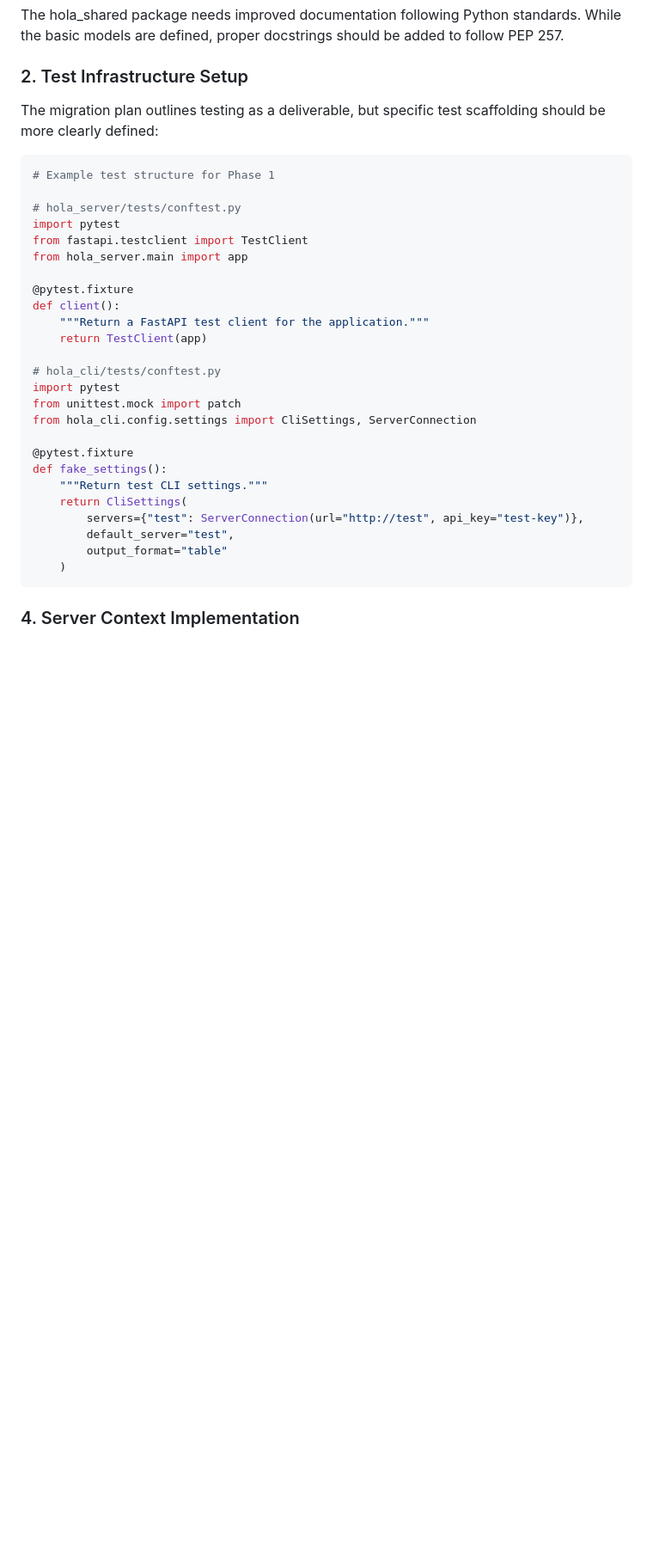
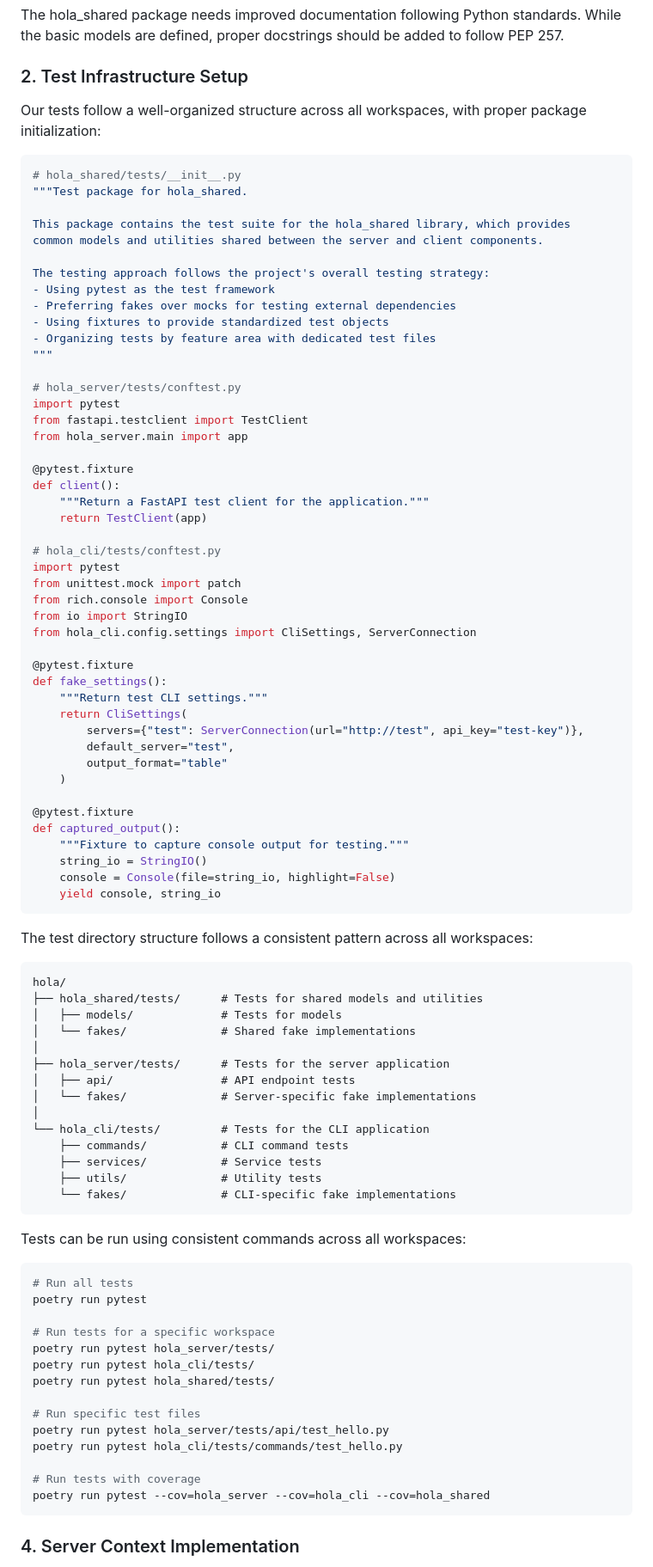
Before and after one commit to try-hola/hola, a Markdown page: docs/python-migration.md, the part around the change. Shown at 86% size. Drawn GitHub-style; blank space fills up the shorter version.

````diff
--- a/docs/python-migration.md
+++ b/docs/python-migration.md
@@ -434,10 +434,21 @@ The hola_shared package needs improved documentation following Python standards.
 
 ### 2. Test Infrastructure Setup
 
-The migration plan outlines testing as a deliverable, but specific test scaffolding should be more clearly defined:
-
-```python
-# Example test structure for Phase 1
+Our tests follow a well-organized structure across all workspaces, with proper package initialization:
+
+```python
+# hola_shared/tests/__init__.py
+"""Test package for hola_shared.
+
+This package contains the test suite for the hola_shared library, which provides
+common models and utilities shared between the server and client components.
+
+The testing approach follows the project's overall testing strategy:
+- Using pytest as the test framework
+- Preferring fakes over mocks for testing external dependencies
+- Using fixtures to provide standardized test objects
+- Organizing tests by feature area with dedicated test files
+"""
 
 # hola_server/tests/conftest.py
 import pytest
@@ -452,6 +463,8 @@ def client():
 # hola_cli/tests/conftest.py
 import pytest
 from unittest.mock import patch
+from rich.console import Console
+from io import StringIO
 from hola_cli.config.settings import CliSettings, ServerConnection
 
 @pytest.fixture
@@ -462,6 +475,51 @@ def fake_settings():
         default_server="test",
         output_format="table"
     )
+
+@pytest.fixture
+def captured_output():
+    """Fixture to capture console output for testing."""
+    string_io = StringIO()
+    console = Console(file=string_io, highlight=False)
+    yield console, string_io
+```
+
+The test directory structure follows a consistent pattern across all workspaces:
+
+```
+hola/
+├── hola_shared/tests/      # Tests for shared models and utilities
+│   ├── models/             # Tests for models
+│   └── fakes/              # Shared fake implementations
+│
+├── hola_server/tests/      # Tests for the server application
+│   ├── api/                # API endpoint tests
+│   └── fakes/              # Server-specific fake implementations
+│
+└── hola_cli/tests/         # Tests for the CLI application
+    ├── commands/           # CLI command tests
+    ├── services/           # Service tests
+    ├── utils/              # Utility tests
+    └── fakes/              # CLI-specific fake implementations
+```
+
+Tests can be run using consistent commands across all workspaces:
+
+```bash
+# Run all tests
+poetry run pytest
+
+# Run tests for a specific workspace
+poetry run pytest hola_server/tests/
+poetry run pytest hola_cli/tests/
+poetry run pytest hola_shared/tests/
+
+# Run specific test files
+poetry run pytest hola_server/tests/api/test_hello.py
+poetry run pytest hola_cli/tests/commands/test_hello.py
+
+# Run tests with coverage
+poetry run pytest --cov=hola_server --cov=hola_cli --cov=hola_shared
 ```
 
 ### 4. Server Context Implementation
````
Also changed, not shown: .github/copilot-instructions.md (+1 -0 lines), docs/testing.md (+3 -6 lines).
